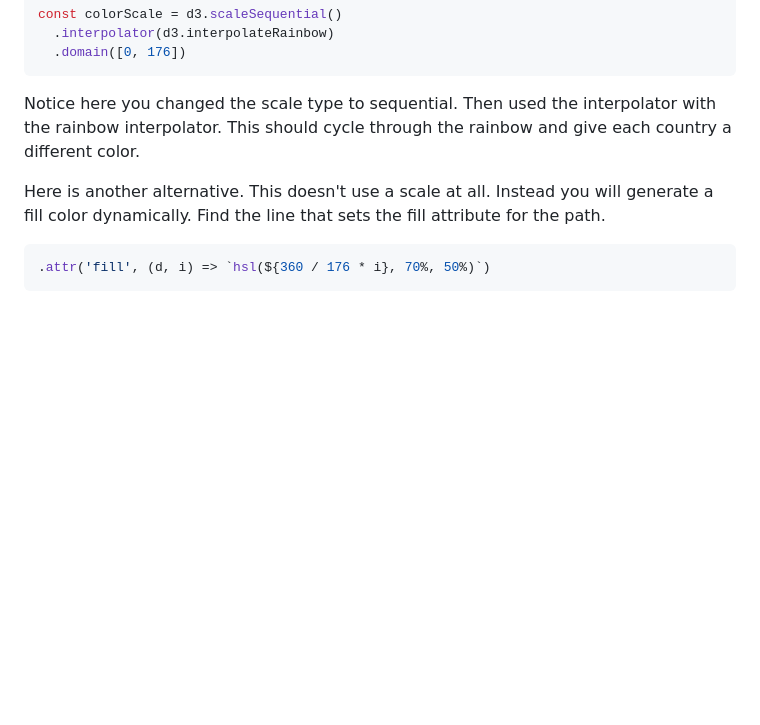
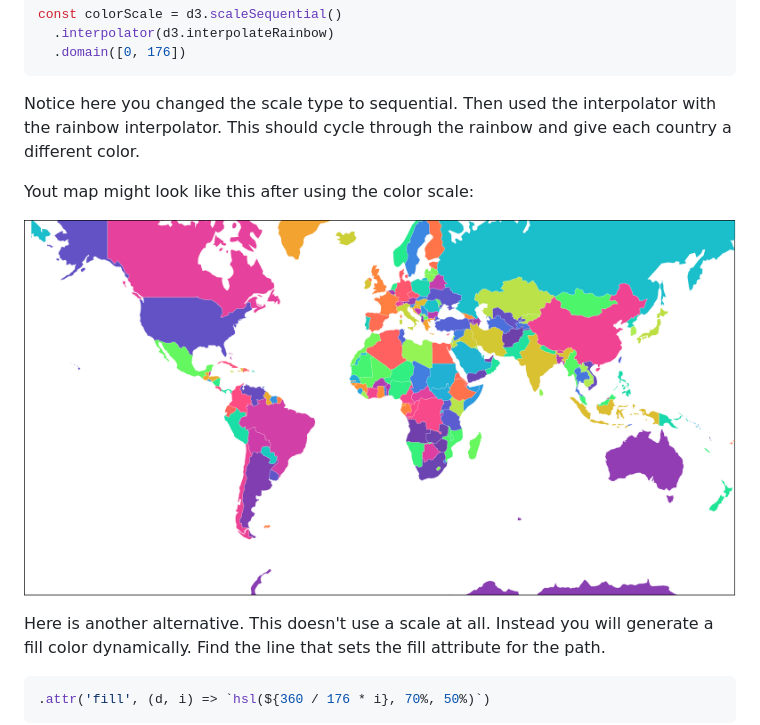
Before and after one commit to Tech-at-DU/d3-tutorial, a Markdown page: 17-Maps/readme.md, the part around the change. Rendered like a GitHub page; pictures changed too: 17-Maps/images/example-2.png (added); blank space fills up the shorter version.

````diff
--- a/17-Maps/readme.md
+++ b/17-Maps/readme.md
@@ -235,6 +235,10 @@ const colorScale = d3.scaleSequential()
 
 Notice here you changed the scale type to sequential. Then used the interpolator with the rainbow interpolator. This should cycle through the rainbow and give each country a different color.
 
+Yout map might look like this after using the color scale:
+
+![example 2](./images/example-2.png)
+
 Here is another alternative. This doesn't use a scale at all. Instead you will generate a fill color dynamically. Find the line that sets the fill attribute for the path.
 
 ```JS
````
Also changed, not shown: 18-Maps-Part-2/readme.md (added).
